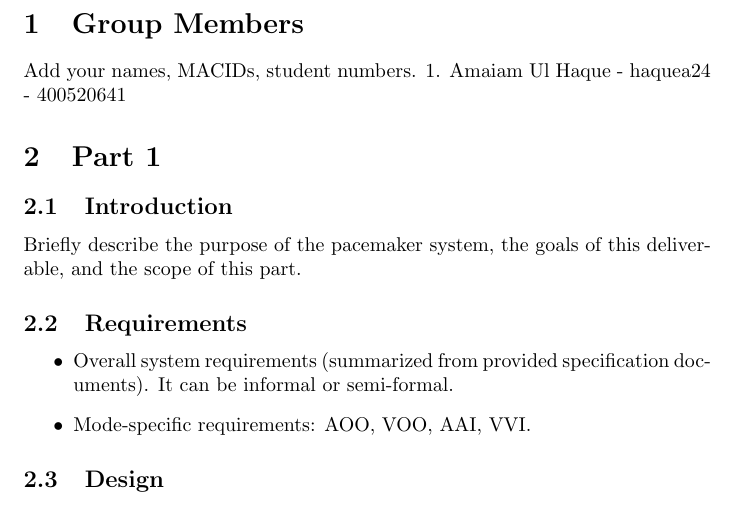
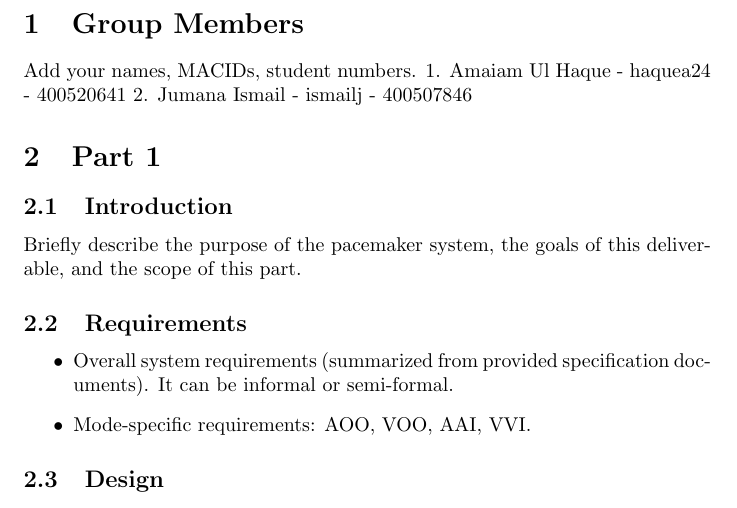
Before and after one commit to AmaiamUlHaque/Pacemaker, a LaTeX document (Deliverable1_Documentation_Outline.tex): part of page 3 of 5, cut so that both start at the same text. Compiled offline with pdfLaTeX.

Commit message:
added name

```diff
--- a/Deliverable1_Documentation_Outline.tex
+++ b/Deliverable1_Documentation_Outline.tex
@@ -17,6 +17,7 @@
 
 Add your names, MACIDs, student numbers.
 1. Amaiam Ul Haque - haquea24 - 400520641
+2. Jumana Ismail - ismailj - 400507846
 
 \section{Part 1}
 
```
